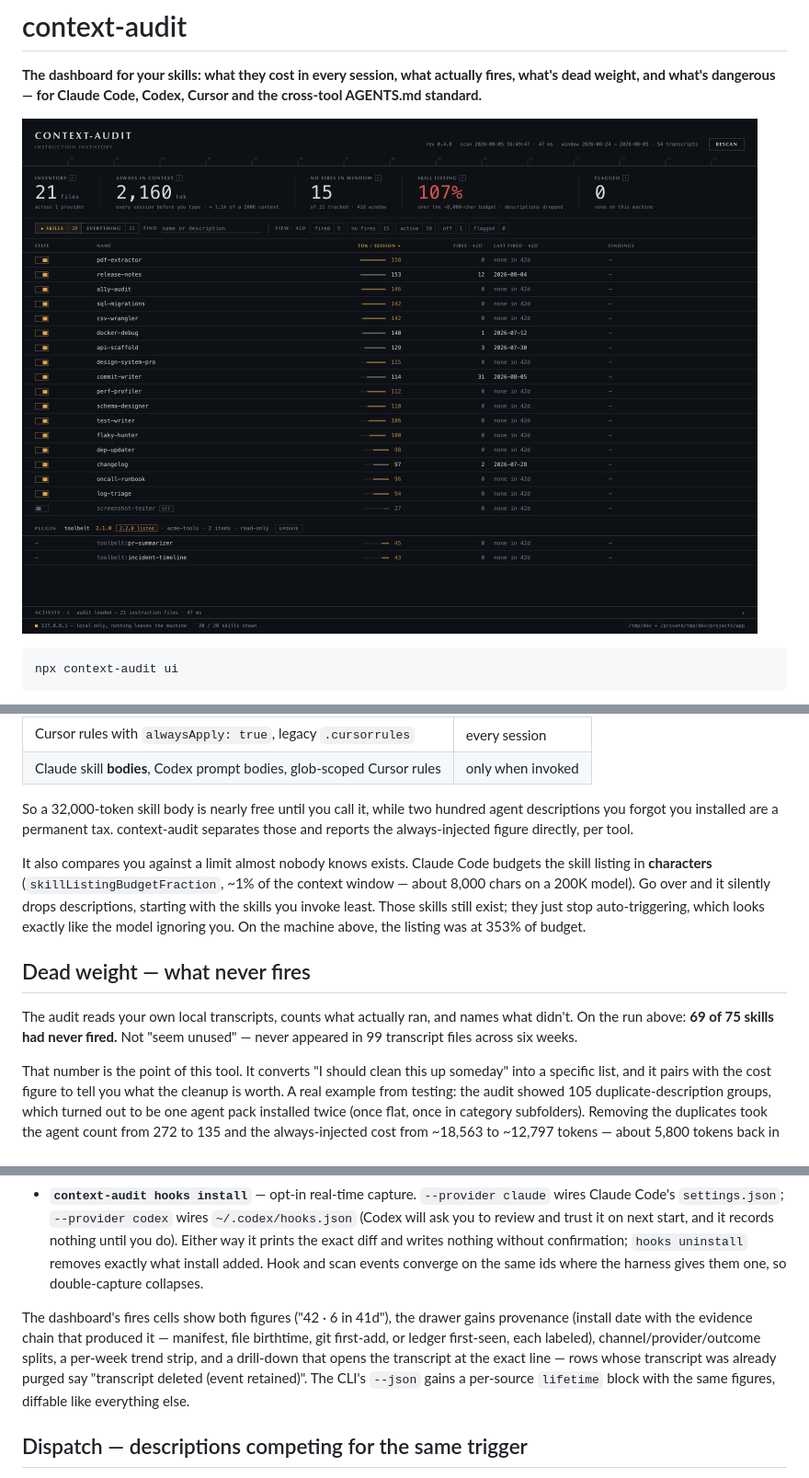
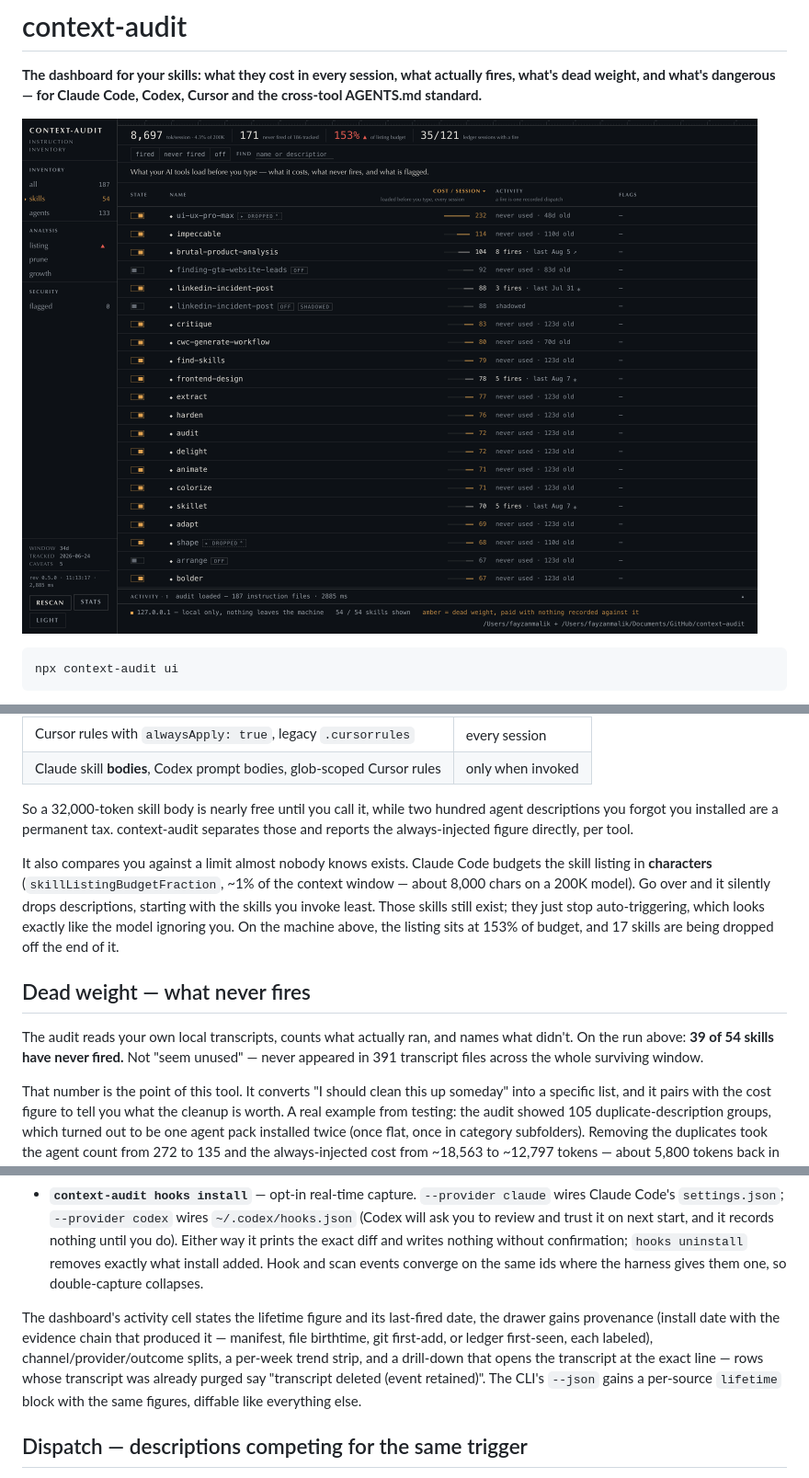
Before and after one commit to fayzan123/context-audit, a Markdown page: README.md, 3 parts joined by grey strips. Shown at 92% size. Rendered like a GitHub page; pictures changed too: docs/dashboard.png.

````diff
--- a/README.md
+++ b/README.md
@@ -2,7 +2,7 @@
 
 **The dashboard for your skills: what they cost in every session, what actually fires, what's dead weight, and what's dangerous — for Claude Code, Codex, Cursor and the cross-tool AGENTS.md standard.**
 
-![context-audit dashboard — skills view showing a listing 107% over the character budget, per-skill cost meters, fire counts and dead-weight highlighting](docs/dashboard.png)
+![context-audit dashboard — the skills view: a sidebar listing inventory by kind alongside the listing, prune and growth analyses; a stat bar reading 8,697 tokens per session and a skill listing at 153% of its character budget; and a table giving each skill one cost cell with a meter and one activity cell](docs/dashboard.png)
 
 ```
 npx context-audit ui
@@ -105,11 +109,11 @@ Not all instruction text is equal, and the difference is the whole cost model:
 
 So a 32,000-token skill body is nearly free until you call it, while two hundred agent descriptions you forgot you installed are a permanent tax. context-audit separates those and reports the always-injected figure directly, per tool.
 
-It also compares you against a limit almost nobody knows exists. Claude Code budgets the skill listing in **characters** (`skillListingBudgetFraction`, ~1% of the context window — about 8,000 chars on a 200K model). Go over and it silently drops descriptions, starting with the skills you invoke least. Those skills still exist; they just stop auto-triggering, which looks exactly like the model ignoring you. On the machine above, the listing was at 353% of budget.
+It also compares you against a limit almost nobody knows exists. Claude Code budgets the skill listing in **characters** (`skillListingBudgetFraction`, ~1% of the context window — about 8,000 chars on a 200K model). Go over and it silently drops descriptions, starting with the skills you invoke least. Those skills still exist; they just stop auto-triggering, which looks exactly like the model ignoring you. On the machine above, the listing sits at 153% of budget, and 17 skills are being dropped off the end of it.
 
 ## Dead weight — what never fires
 
-The audit reads your own local transcripts, counts what actually ran, and names what didn't. On the run above: **69 of 75 skills had never fired.** Not "seem unused" — never appeared in 99 transcript files across six weeks.
+The audit reads your own local transcripts, counts what actually ran, and names what didn't. On the run above: **39 of 54 skills have never fired.** Not "seem unused" — never appeared in 391 transcript files across the whole surviving window.
 
 That number is the point of this tool. It converts "I should clean this up someday" into a specific list, and it pairs with the cost figure to tell you what the cleanup is worth. A real example from testing: the audit showed 105 duplicate-description groups, which turned out to be one agent pack installed twice (once flat, once in category subfolders). Removing the duplicates took the agent count from 272 to 135 and the always-injected cost from ~18,563 to ~12,797 tokens — about 5,800 tokens back in *every* session, from one reversible `mv`.
 
@@ -127,7 +131,7 @@ That turns "6 fires in 42d" into "142 fires since tracking began 2026-03-01" ove
 - **`context-audit backfill`** — one-time import of typed `/commands` from `~/.claude/history.jsonl`, which survives the transcript purge and typically reaches months further back. Automation-polluted sessions are filtered, and imported events are labeled: "typed-channel history extends to 2026-02-26 (backfilled)". Claude Code's own built-ins (`/usage`, `/model`, …) are dropped by every writer, not just this one — `--include-builtins` sets a durable ledger preference rather than a one-run flag, because a CLI flag cannot reach a hook firing inside a live session.
 - **`context-audit hooks install`** — opt-in real-time capture. `--provider claude` wires Claude Code's `settings.json`; `--provider codex` wires `~/.codex/hooks.json` (Codex will ask you to review and trust it on next start, and it records nothing until you do). Either way it prints the exact diff and writes nothing without confirmation; `hooks uninstall` removes exactly what install added. Hook and scan events converge on the same ids where the harness gives them one, so double-capture collapses.
 
-The dashboard's fires cells show both figures ("42 · 6 in 41d"), the drawer gains provenance (install date with the evidence chain that produced it — manifest, file birthtime, git first-add, or ledger first-seen, each labeled), channel/provider/outcome splits, a per-week trend strip, and a drill-down that opens the transcript at the exact line — rows whose transcript was already purged say "transcript deleted (event retained)". The CLI's `--json` gains a per-source `lifetime` block with the same figures, diffable like everything else.
+The dashboard's activity cell states the lifetime figure and its last-fired date, the drawer gains provenance (install date with the evidence chain that produced it — manifest, file birthtime, git first-add, or ledger first-seen, each labeled), channel/provider/outcome splits, a per-week trend strip, and a drill-down that opens the transcript at the exact line — rows whose transcript was already purged say "transcript deleted (event retained)". The CLI's `--json` gains a per-source `lifetime` block with the same figures, diffable like everything else.
 
 ## Dispatch — descriptions competing for the same trigger
 
````
Also changed, not shown: other parts of README.md (+9 -5 lines).
